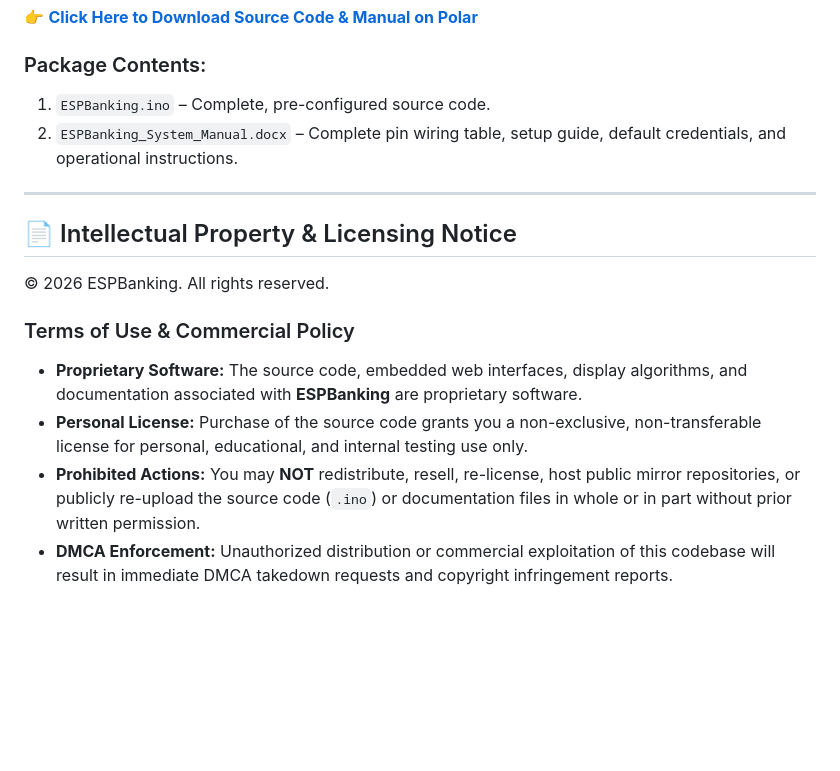
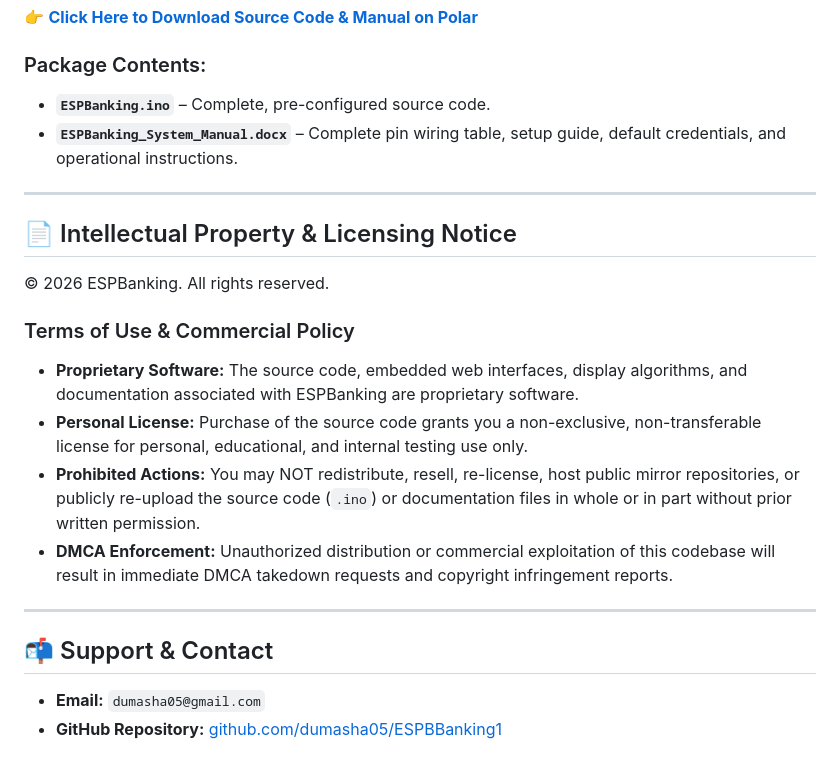
Before and after one commit to dumasha05/ESPBanking, a Markdown page: README.md, the part around one of its changes. GitHub-like rendering; blank space fills up the shorter version.

```diff
--- a/README.md
+++ b/README.md
@@ -34,8 +76,8 @@ The full production-ready `.ino` source file and comprehensive setup manual (inc
 👉 **[Click Here to Download Source Code & Manual on Polar](https://buy.polar.sh/polar_cl_0bKVXNPvRLxRmi2gwR9kSxV05FBdRlY7aQK0i4DmsnZ)**
 
 ### Package Contents:
-1. `ESPBanking.ino` – Complete, pre-configured source code.
-2. `ESPBanking_System_Manual.docx` – Complete pin wiring table, setup guide, default credentials, and operational instructions.
+* **`ESPBanking.ino`** – Complete, pre-configured source code.
+* **`ESPBanking_System_Manual.docx`** – Complete pin wiring table, setup guide, default credentials, and operational instructions.
 
 ---
 
@@ -44,7 +86,14 @@ The full production-ready `.ino` source file and comprehensive setup manual (inc
 © 2026 ESPBanking. All rights reserved.
 
 ### Terms of Use & Commercial Policy
-* **Proprietary Software:** The source code, embedded web interfaces, display algorithms, and documentation associated with **ESPBanking** are proprietary software.
+* **Proprietary Software:** The source code, embedded web interfaces, display algorithms, and documentation associated with ESPBanking are proprietary software.
 * **Personal License:** Purchase of the source code grants you a non-exclusive, non-transferable license for personal, educational, and internal testing use only.
-* **Prohibited Actions:** You may **NOT** redistribute, resell, re-license, host public mirror repositories, or publicly re-upload the source code (`.ino`) or documentation files in whole or in part without prior written permission.
+* **Prohibited Actions:** You may NOT redistribute, resell, re-license, host public mirror repositories, or publicly re-upload the source code (`.ino`) or documentation files in whole or in part without prior written permission.
 * **DMCA Enforcement:** Unauthorized distribution or commercial exploitation of this codebase will result in immediate DMCA takedown requests and copyright infringement reports.
+
+---
+
+## 📬 Support & Contact
+
+* **Email:** `dumasha05@gmail.com`
+* **GitHub Repository:** [github.com/dumasha05/ESPBBanking1](https://github.com/dumasha05/ESPBBanking1)
```
Also changed, not shown: other parts of README.md (+46 -4 lines).
